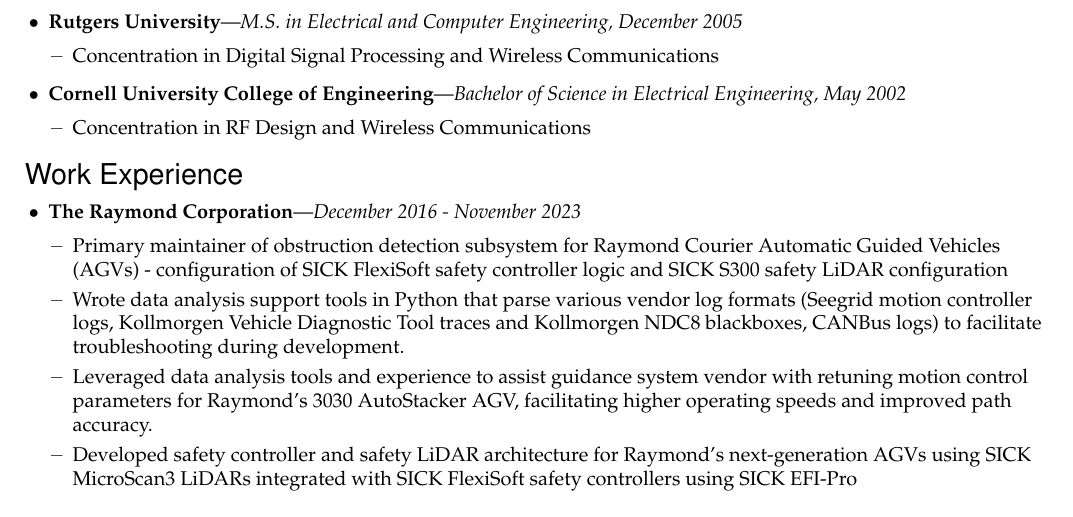
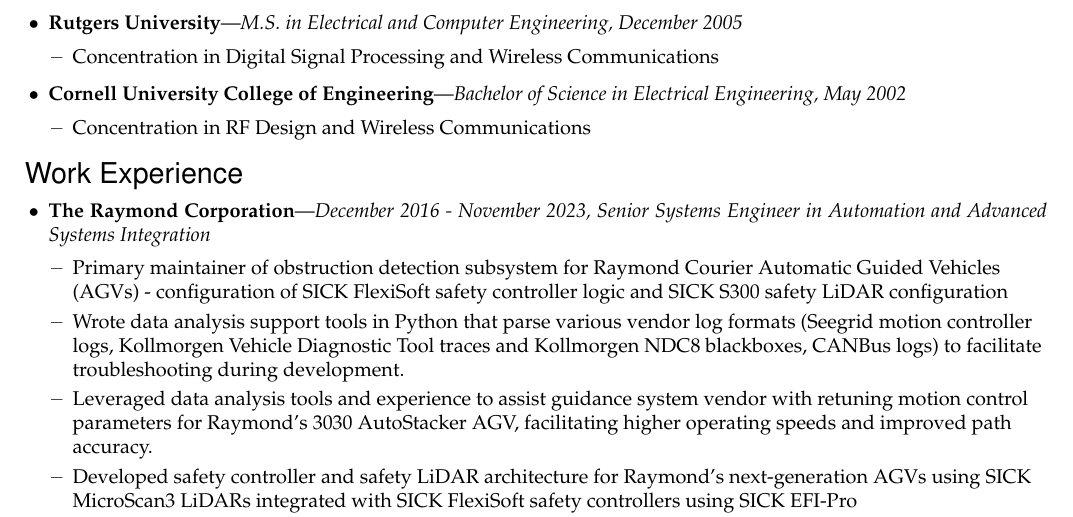
Before and after one commit to Entropy512/resume, a LaTeX CV (resume.tex): part of page 1 of 2, cut so that both start at the same text. Compiled offline with pdfLaTeX.

Commit message:
Add Raymond position details (title/department)

```diff
--- a/resume.tex
+++ b/resume.tex
@@ -211,7 +211,7 @@
 
 \begin{ressection}{Work Experience}
 
-	\begin{ressubsec}{The Raymond Corporation}{December 2016 - November 2023}
+	\begin{ressubsec}{The Raymond Corporation}{December 2016 - November 2023, Senior Systems Engineer in Automation and Advanced Systems Integration}
 		\ressubitem{Primary maintainer of obstruction detection subsystem for Raymond Courier Automatic Guided Vehicles (AGVs) - configuration of SICK FlexiSoft safety controller logic and SICK S300 safety LiDAR configuration}
 		\ressubitem{Wrote data analysis support tools in Python that parse various vendor log formats (Seegrid motion controller logs, Kollmorgen Vehicle Diagnostic Tool traces and Kollmorgen NDC8 blackboxes, CANBus logs) to facilitate troubleshooting during development.}
 		\ressubitem{Leveraged data analysis tools and experience to assist guidance system vendor with retuning motion control parameters for Raymond's 3030 AutoStacker AGV, facilitating higher operating speeds and improved path accuracy.}
```
